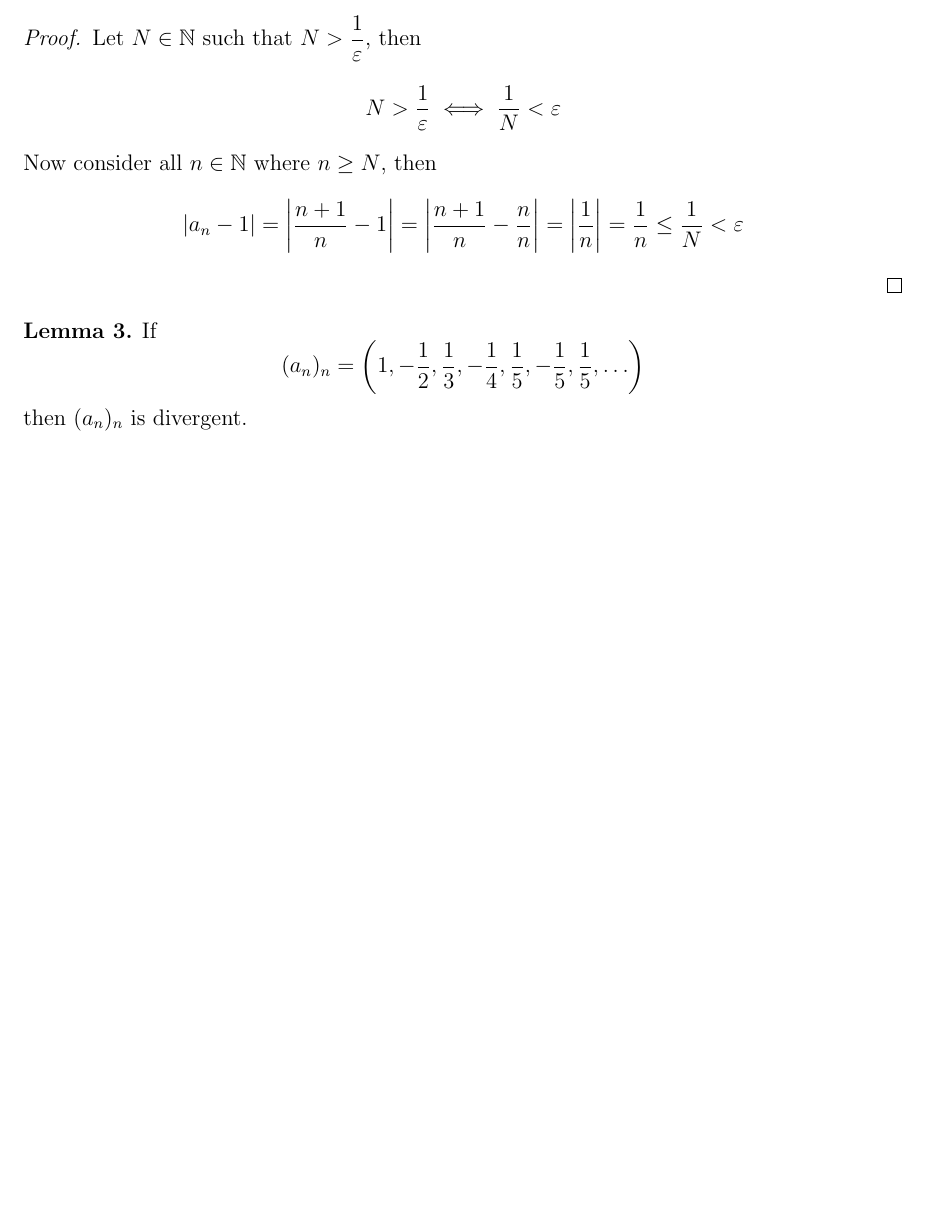
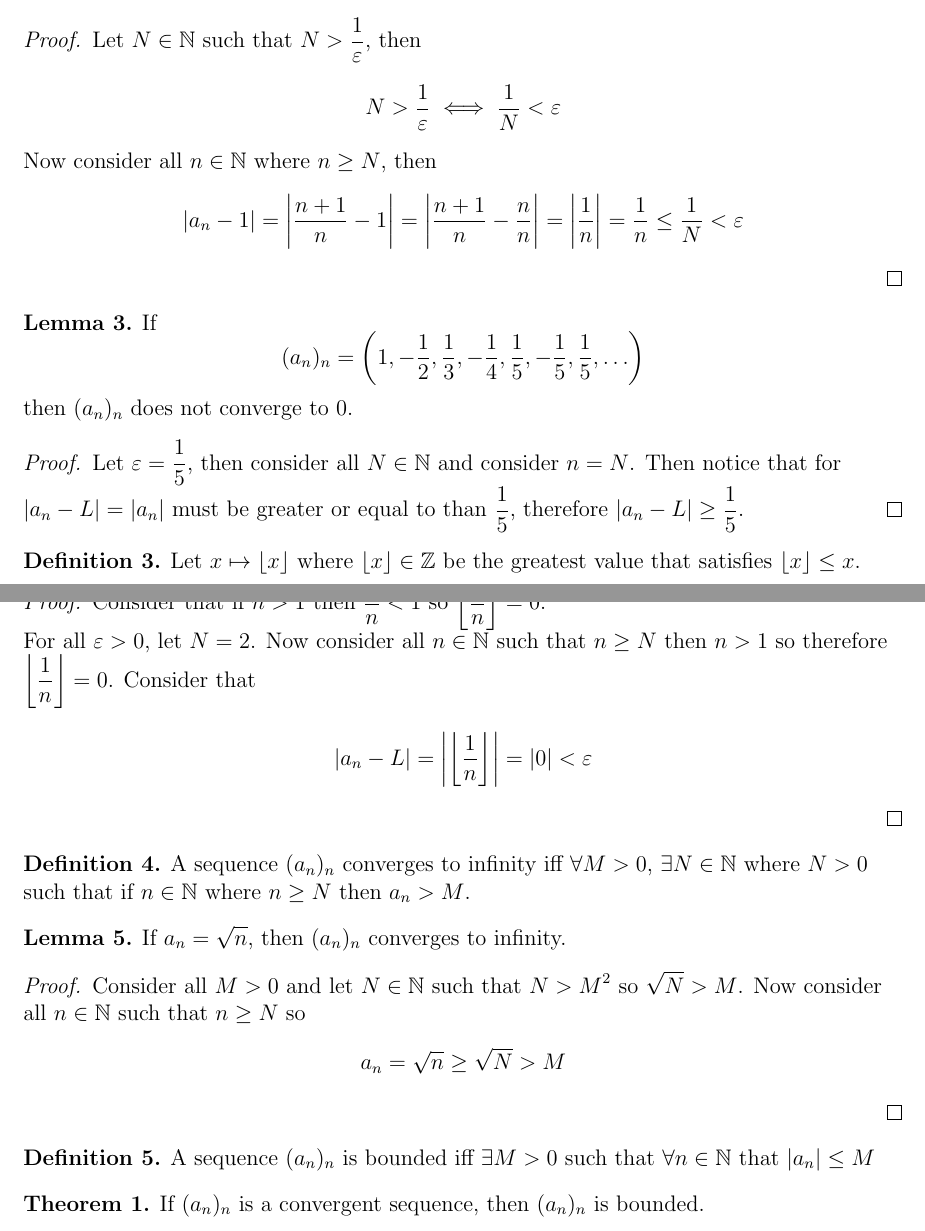
Before and after one commit to griffin-lora/Abbot_Analysis_Notes, a LaTeX document (notes.tex): part of the page before the commit and two parts of pages 1 and 2 of 2 after it, the two joined at a grey line, cut so that both start at the same text, the shorter picture padded with empty space. Compiled offline with pdfLaTeX.

Commit message:
add more

```diff
--- a/notes.tex
+++ b/notes.tex
@@ -75,8 +75,52 @@
     If \[
         (a_n)_n = \left(1, -\frac{1}{2}, \frac{1}{3}, -\frac{1}{4}, \frac{1}{5}, -\frac{1}{5}, \frac{1}{5}, \ldots\right)
     \]
-    then $(a_n)_n$ is divergent.
+    then $(a_n)_n$ does not converge to $0$.
 \end{lemma}
+\begin{proof}
+    Let $\varepsilon = \frac{1}{5}$, then consider all $N \in \mathbb{N}$ and consider $n = N$. Then notice that for $|a_n - L| = |a_n|$ must be greater or equal to than $\frac{1}{5}$, therefore $|a_n - L| \geq \frac{1}{5}$.
+\end{proof}
+
+\begin{definition}
+    Let $x \mapsto \lfloor x \rfloor$ where $\lfloor x \rfloor \in \mathbb{Z}$ be the greatest value that satisfies $\lfloor x \rfloor \leq x$.
+\end{definition}
+
+\begin{lemma}
+    If $a_n = \left\lfloor\frac{1}{n}\right\rfloor$, $n \geq 1$, then $\lim_{n\to\infty} a_n = 0$
+\end{lemma}
+\begin{proof}
+    Consider that if $n > 1$ then $\frac{1}{n} < 1$ so $\left\lfloor\frac{1}{n}\right\rfloor = 0$. \\
+    For all $\varepsilon > 0$, let $N = 2$. Now consider all $n \in \mathbb{N}$ such that $n \geq N$ then $n > 1$ so therefore $\left\lfloor\frac{1}{n}\right\rfloor = 0$. Consider that
+    \begin{align*}
+        |a_n - L| = \left|\left\lfloor\frac{1}{n}\right\rfloor\right| = |0| < \varepsilon
+    \end{align*}
+\end{proof}
+
+\begin{definition}
+    A sequence $(a_n)_n$ converges to infinity iff $\forall M > 0$, $\exists N \in \mathbb{N}$ where $N > 0$ such that if $n \in \mathbb{N}$ where $n \geq N$ then $a_n > M$.
+\end{definition}
+
+\begin{lemma}
+    If $a_n = \sqrt{n}$, then $(a_n)_n$ converges to infinity.
+\end{lemma}
+\begin{proof}
+    Consider all $M > 0$ and let $N \in \mathbb{N}$ such that $N > M^2$ so $\sqrt{N} > M$.
+    Now consider all $n \in \mathbb{N}$ such that $n \geq N$ so
+    \begin{align*}
+        a_n
+        &= \sqrt{n}
+        \geq \sqrt{N}
+        > M
+    \end{align*}
+\end{proof}
+
+\begin{definition}
+    A sequence $(a_n)_n$ is bounded iff $\exists M > 0$ such that $\forall n \in \mathbb{N}$ that $|a_n| \leq M$
+\end{definition}
+
+\begin{theorem}
+    If $(a_n)_n$ is a convergent sequence, then $(a_n)_n$ is bounded.
+\end{theorem}
 
 \end{flushleft}
 \end{document}
```
Also changed, not shown: notes.tex (2 more changed lines).
